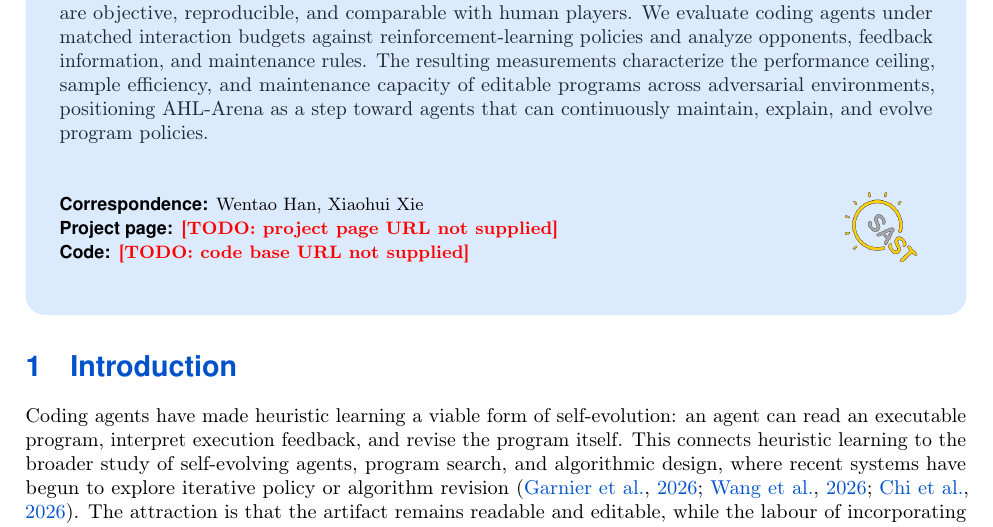
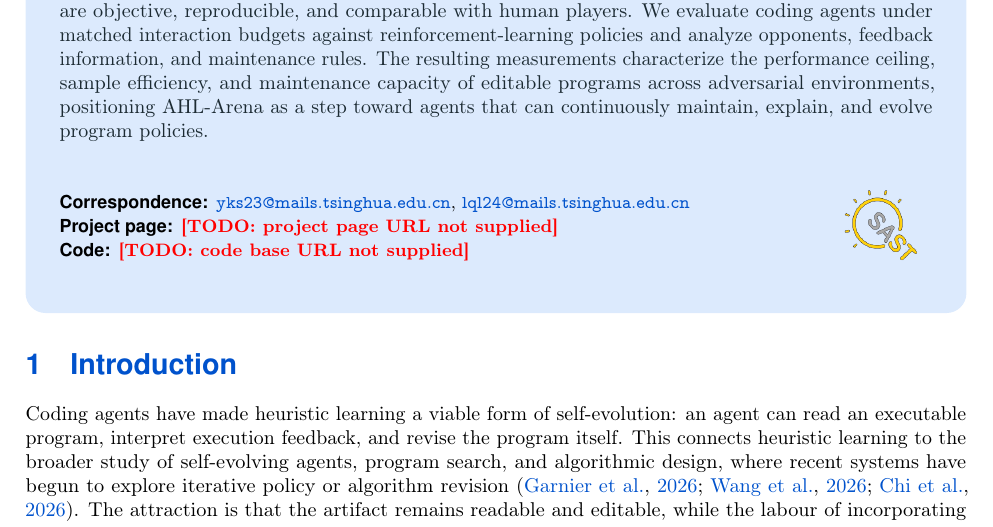
Before and after one commit to yks23/How-Far-Can-Heuristic-Learning-Go, a LaTeX document (main.tex): part of page 1 of 17, cut so that both start at the same text. Compiled offline with pdfLaTeX.

Commit message:
Update correspondence contacts

```diff
--- a/main.tex
+++ b/main.tex
@@ -161,7 +161,7 @@
 \author{Kaisen Yang$^{1,*,\dagger}$, Qingle Liu$^{1,*,\dagger}$, Kejin Wang$^{1,*}$, Yicheng Zhao$^{1,*}$, Jieming Li$^{1,*}$, Shenghan Zheng$^{1,*}$, Ruize Yang$^{1,*}$, Bojun Yang$^{1,*}$, Heng Gong$^{1}$, Xiang Gao$^{1}$, Lanyue Zhang$^{1}$, Kaiyu Zhong$^{1}$, Zhuo Liu$^{1}$, Shaoxuan Li$^{1}$, Chengxi Li$^{1}$, Weixuan Zhang$^{1}$, Situ Wang$^{1}$, Shengyuan Wang$^{1}$, Huan-ang Gao$^{1}$, Wentao Han$^{1,\ddagger}$, Xiaohui Xie$^{1,\ddagger}$}
 \affiliation{$^{1}$ Department of Computer Science and Technology, Tsinghua University}
 \contribution{$^{*}$ Core Contributor; $^{\dagger}$ Project Lead; $^{\ddagger}$ Corresponding Author.}
-\correspondence{Wentao Han, Xiaohui Xie}
+\correspondence{\email{yks23@mails.tsinghua.edu.cn}, \email{lql24@mails.tsinghua.edu.cn}}
 
 % ONE SWITCH FOR EVERY NAME IN THE DOCUMENT. Set \namedtrue and the title page
 % carries the authors and the role legend, and the block after the conclusion
```
